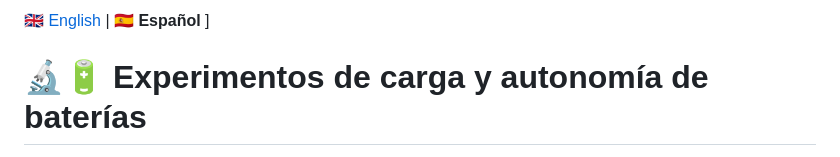
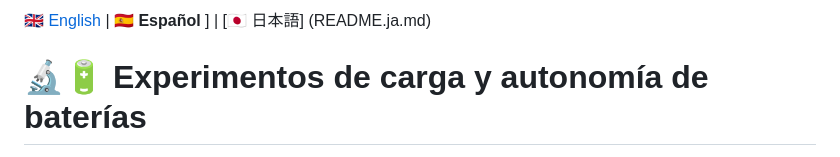
Before and after one commit to bitschips/ejercicios_html, a Markdown page: experimentos/README.es.md, the part around the change. Drawn GitHub-style.

Commit message:
Add Japanese link to README in Spanish

```diff
--- a/experimentos/README.es.md
+++ b/experimentos/README.es.md
@@ -1,4 +1,4 @@
-[🇬🇧 English](README.md) | **🇪🇸 Español** ]
+[🇬🇧 English](README.md) | **🇪🇸 Español** ] |  [🇯🇵 日本語] (README.ja.md)
 
 # 🔬🔋 Experimentos de carga y autonomía de baterías
 
```
